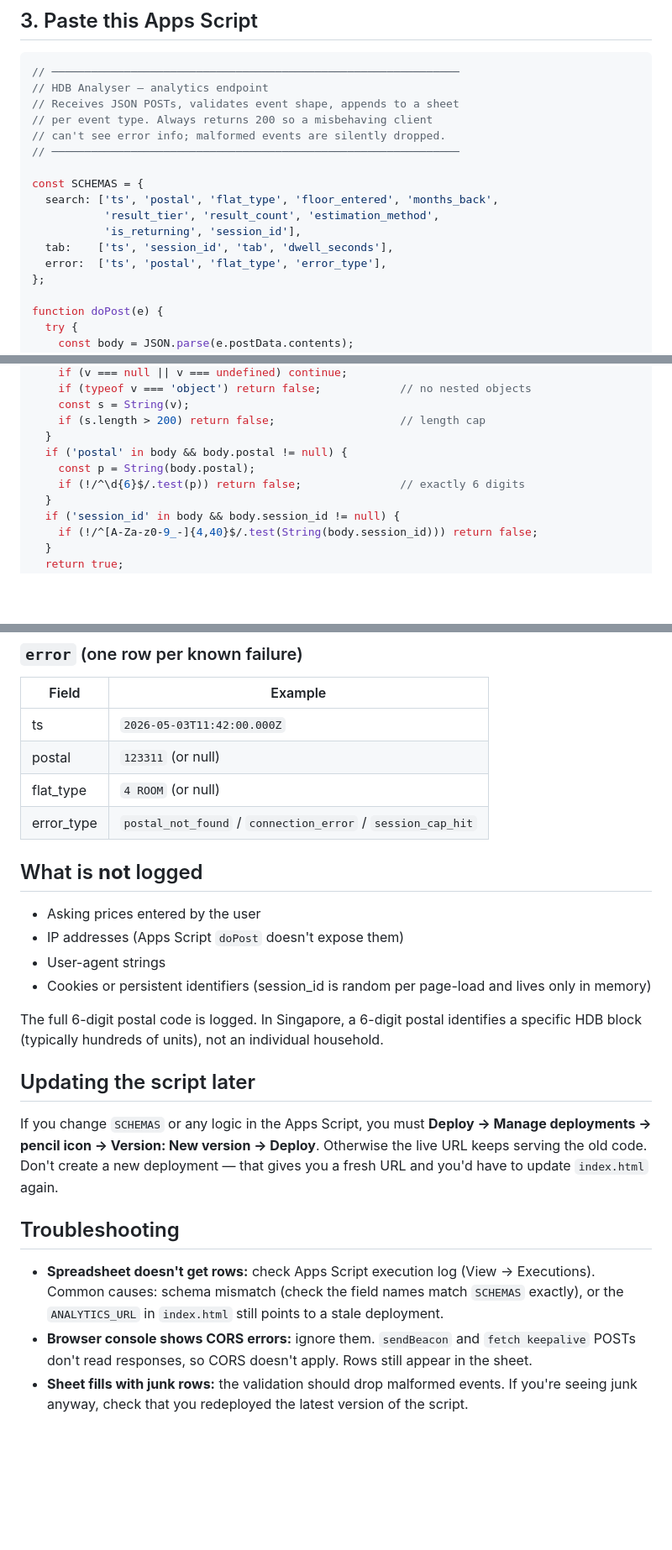
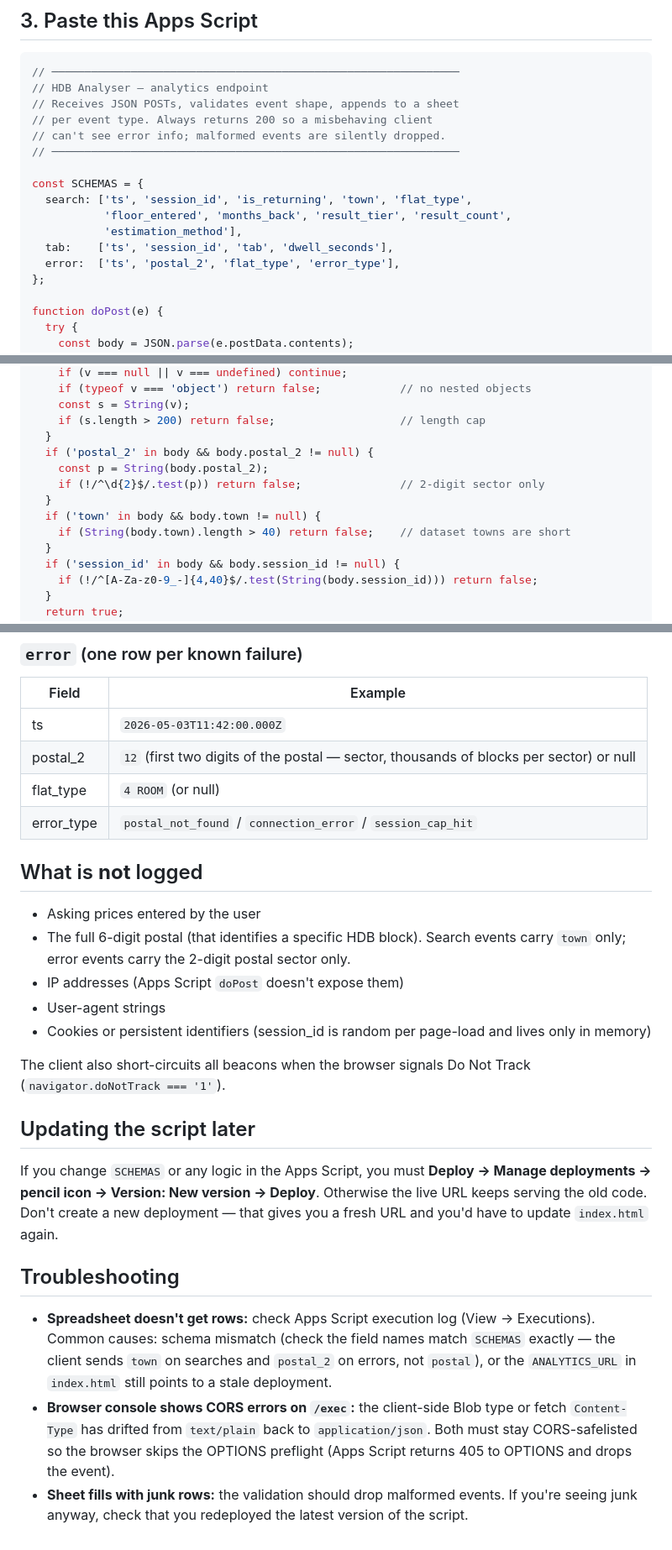
Before and after one commit to tengingofyu/hdb-analyser, a Markdown page: ANALYTICS_SETUP.md, 3 parts joined by grey strips. Shown at 84% size. Rendered like a GitHub page; blank space fills up the shorter version.

Commit message:
Update Apps Script schemas to match current client payload
Client no longer sends the full 6-digit postal (Fix 3). Search
events carry town; error events carry postal_2 (2-digit sector).
The old schemas required postal on both, so validate() dropped
every event since Fix 3 landed.

Updated:
- SCHEMAS: search[] uses town; error[] uses postal_2
- validate(): postal_2 gated by /^\d{2}$/; town gated by length cap
- What-gets-logged tables reflect the new fields
- "Not logged" section calls out that full postal is not sent
- Troubleshooting: correct the CORS entry — a violation now
  indicates the client Blob type or fetch Content-Type has drifted
  back to application/json (which was the actual bug)

Redeploy the Apps Script (Deploy → Manage deployments → New
version) for these changes to take effect. If the /exec URL
changes, update ANALYTICS_URL in index.html to match.

Co-Authored-By: Claude Opus 4.7 (1M context) <noreply@anthropic.com>

```diff
--- a/ANALYTICS_SETUP.md
+++ b/ANALYTICS_SETUP.md
@@ -25,11 +25,11 @@ In the sheet, click **Extensions → Apps Script**. A new tab opens with a code
 // ──────────────────────────────────────────────────────────────
 
 const SCHEMAS = {
-  search: ['ts', 'postal', 'flat_type', 'floor_entered', 'months_back',
-           'result_tier', 'result_count', 'estimation_method',
-           'is_returning', 'session_id'],
+  search: ['ts', 'session_id', 'is_returning', 'town', 'flat_type',
+           'floor_entered', 'months_back', 'result_tier', 'result_count',
+           'estimation_method'],
   tab:    ['ts', 'session_id', 'tab', 'dwell_seconds'],
-  error:  ['ts', 'postal', 'flat_type', 'error_type'],
+  error:  ['ts', 'postal_2', 'flat_type', 'error_type'],
 };
 
 function doPost(e) {
@@ -67,9 +67,12 @@ function validate(body, schema) {
     const s = String(v);
     if (s.length > 200) return false;                   // length cap
   }
-  if ('postal' in body && body.postal != null) {
-    const p = String(body.postal);
-    if (!/^\d{6}$/.test(p)) return false;               // exactly 6 digits
+  if ('postal_2' in body && body.postal_2 != null) {
+    const p = String(body.postal_2);
+    if (!/^\d{2}$/.test(p)) return false;               // 2-digit sector only
+  }
+  if ('town' in body && body.town != null) {
+    if (String(body.town).length > 40) return false;    // dataset towns are short
   }
   if ('session_id' in body && body.session_id != null) {
     if (!/^[A-Za-z0-9_-]{4,40}$/.test(String(body.session_id))) return false;
@@ -169,18 +172,19 @@ If `ANALYTICS_URL` is left empty, all logging is silently no-ops — no errors,
 | Field | Example |
 |---|---|
 | ts | `2026-05-03T11:42:00.000Z` |
-| postal | `123311` (or null) |
+| postal_2 | `12` (first two digits of the postal — sector, thousands of blocks per sector) or null |
 | flat_type | `4 ROOM` (or null) |
 | error_type | `postal_not_found` / `connection_error` / `session_cap_hit` |
 
 ## What is **not** logged
 
 - Asking prices entered by the user
+- The full 6-digit postal (that identifies a specific HDB block). Search events carry `town` only; error events carry the 2-digit postal sector only.
 - IP addresses (Apps Script `doPost` doesn't expose them)
 - User-agent strings
 - Cookies or persistent identifiers (session_id is random per page-load and lives only in memory)
 
-The full 6-digit postal code is logged. In Singapore, a 6-digit postal identifies a specific HDB block (typically hundreds of units), not an individual household.
+The client also short-circuits all beacons when the browser signals Do Not Track (`navigator.doNotTrack === '1'`).
 
 ## Updating the script later
 
@@ -188,6 +192,6 @@ If you change `SCHEMAS` or any logic in the Apps Script, you must **Deploy → M
 
 ## Troubleshooting
 
-- **Spreadsheet doesn't get rows:** check Apps Script execution log (View → Executions). Common causes: schema mismatch (check the field names match `SCHEMAS` exactly), or the `ANALYTICS_URL` in `index.html` still points to a stale deployment.
-- **Browser console shows CORS errors:** ignore them. `sendBeacon` and `fetch keepalive` POSTs don't read responses, so CORS doesn't apply. Rows still appear in the sheet.
+- **Spreadsheet doesn't get rows:** check Apps Script execution log (View → Executions). Common causes: schema mismatch (check the field names match `SCHEMAS` exactly — the client sends `town` on searches and `postal_2` on errors, not `postal`), or the `ANALYTICS_URL` in `index.html` still points to a stale deployment.
+- **Browser console shows CORS errors on `/exec`:** the client-side Blob type or fetch `Content-Type` has drifted from `text/plain` back to `application/json`. Both must stay CORS-safelisted so the browser skips the OPTIONS preflight (Apps Script returns 405 to OPTIONS and drops the event).
 - **Sheet fills with junk rows:** the validation should drop malformed events. If you're seeing junk anyway, check that you redeployed the latest version of the script.
```
Also changed, not shown: other parts of ANALYTICS_SETUP.md (+3 -3 lines).
